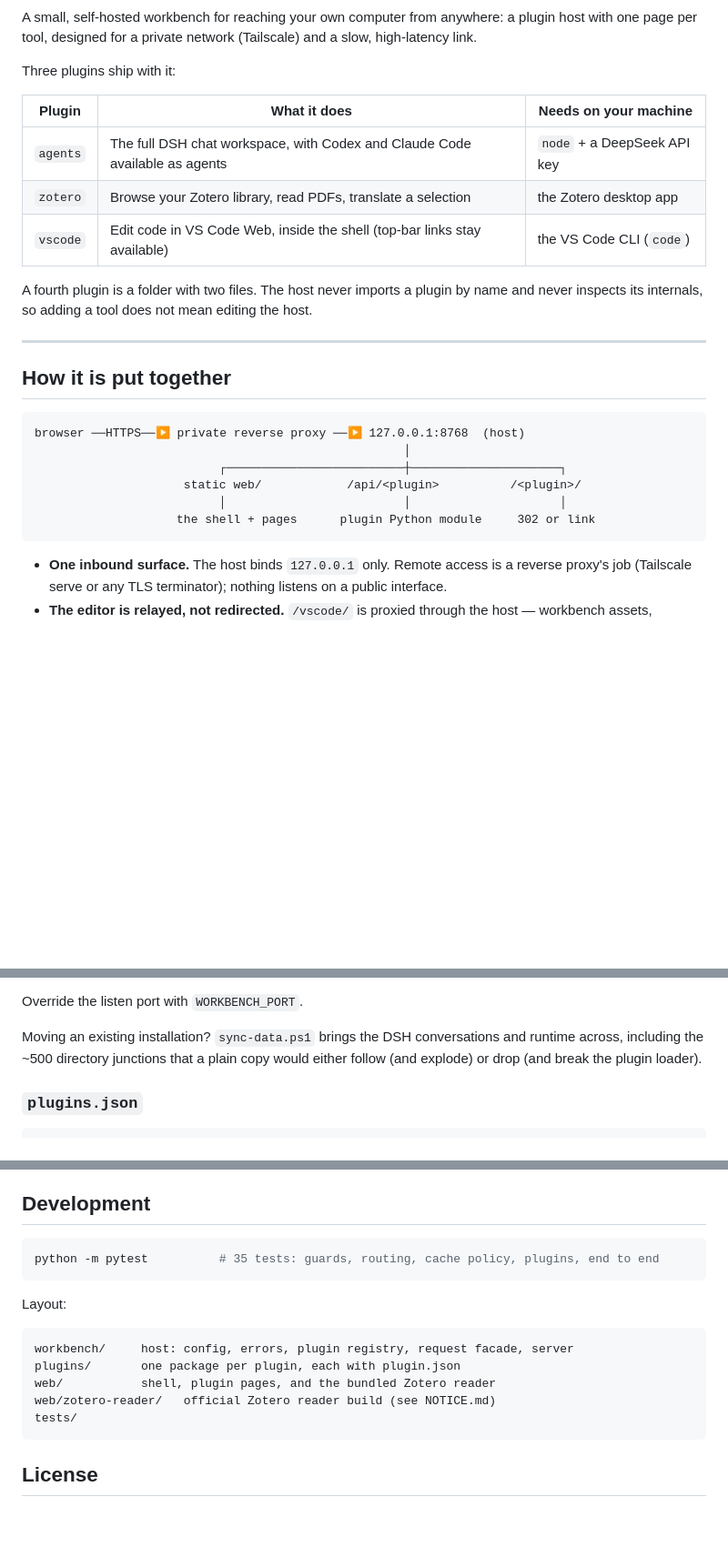
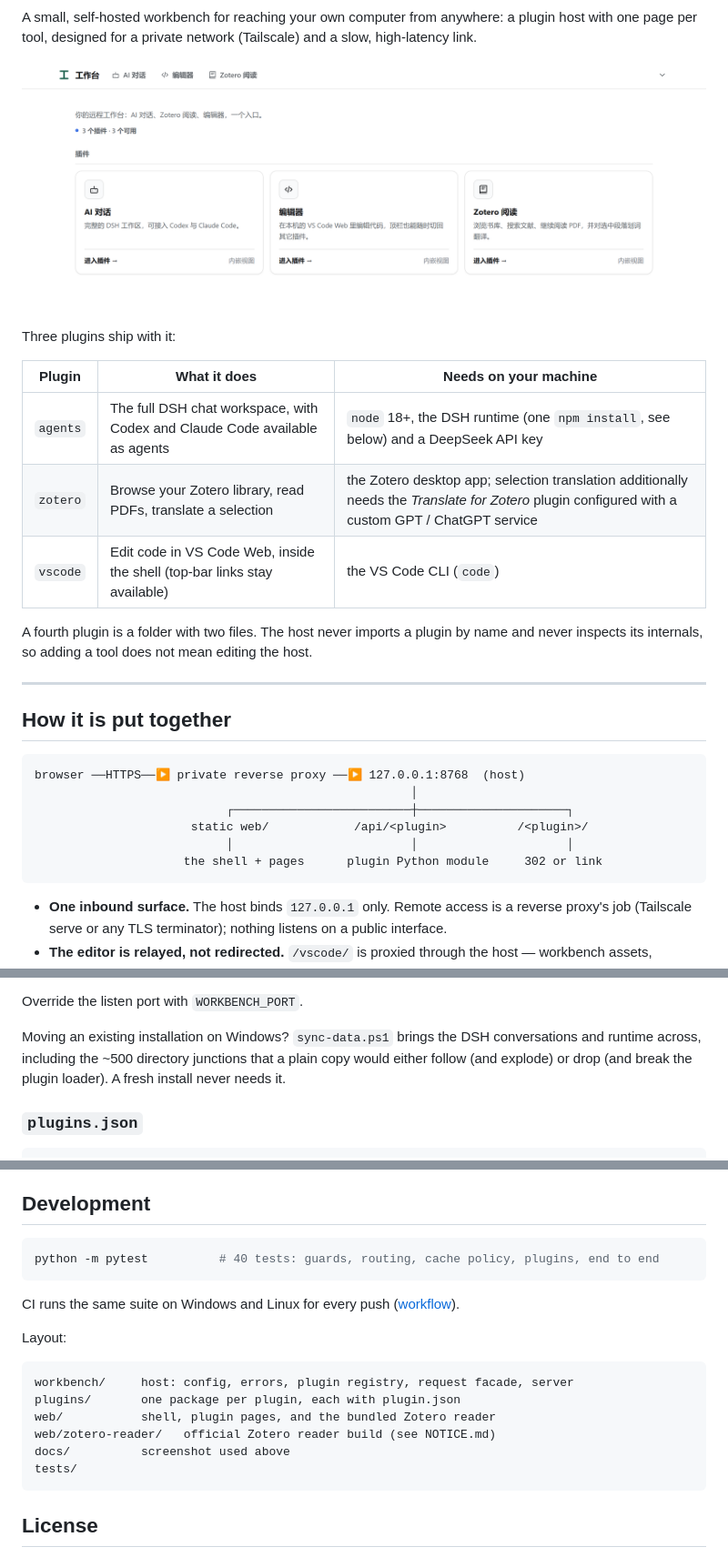
Before and after one commit to Zhang-Zhi-b-o/AgentWorkbench, a Markdown page: README.md, 3 parts joined by grey strips. Shown at 91% size. GitHub-like rendering; pictures changed too: docs/screenshot.png (added); blank space fills up the shorter version.

````diff
--- a/README.md
+++ b/README.md
@@ -6,12 +8,14 @@ A small, self-hosted workbench for reaching your own computer from anywhere: a
 plugin host with one page per tool, designed for a private network (Tailscale)
 and a slow, high-latency link.
 
+![The workbench shell: three plugins, all ready](docs/screenshot.png)
+
 Three plugins ship with it:
 
 | Plugin | What it does | Needs on your machine |
 |---|---|---|
-| `agents` | The full DSH chat workspace, with Codex and Claude Code available as agents | `node` + a DeepSeek API key |
-| `zotero` | Browse your Zotero library, read PDFs, translate a selection | the Zotero desktop app |
+| `agents` | The full DSH chat workspace, with Codex and Claude Code available as agents | `node` 18+, the DSH runtime (one `npm install`, see below) and a DeepSeek API key |
+| `zotero` | Browse your Zotero library, read PDFs, translate a selection | the Zotero desktop app; selection translation additionally needs the *Translate for Zotero* plugin configured with a custom GPT / ChatGPT service |
 | `vscode` | Edit code in VS Code Web, inside the shell (top-bar links stay available) | the VS Code CLI (`code`) |
 
 A fourth plugin is a folder with two files. The host never imports a plugin by
@@ -24,11 +28,11 @@ host.
 
 ```
 browser ──HTTPS──▶ private reverse proxy ──▶ 127.0.0.1:8768  (host)
-                                                    │
-                          ┌─────────────────────────┼─────────────────────┐
-                     static web/            /api/<plugin>          /<plugin>/
-                          │                         │                     │
-                    the shell + pages      plugin Python module     302 or link
+                                                     │
+                           ┌─────────────────────────┼─────────────────────┐
+                      static web/            /api/<plugin>          /<plugin>/
+                           │                         │                     │
+                     the shell + pages      plugin Python module     302 or link
 ```
 
 - **One inbound surface.** The host binds `127.0.0.1` only. Remote access is a
@@ -94,9 +129,10 @@ the platform data directory (`%LOCALAPPDATA%\AgentWorkbench`,
 
 Override the listen port with `WORKBENCH_PORT`.
 
-Moving an existing installation? `sync-data.ps1` brings the DSH conversations and
-runtime across, including the ~500 directory junctions that a plain copy would
-either follow (and explode) or drop (and break the plugin loader).
+Moving an existing installation on Windows? `sync-data.ps1` brings the DSH
+conversations and runtime across, including the ~500 directory junctions that a
+plain copy would either follow (and explode) or drop (and break the plugin
+loader). A fresh install never needs it.
 
 ### `plugins.json`
 
@@ -205,8 +253,11 @@ and the host formats it for the browser.
 ## Development
 
 ```bash
-python -m pytest          # 35 tests: guards, routing, cache policy, plugins, end to end
+python -m pytest          # 40 tests: guards, routing, cache policy, plugins, end to end
 ```
+
+CI runs the same suite on Windows and Linux for every push
+([workflow](.github/workflows/tests.yml)).
 
 Layout:
 
@@ -215,6 +266,7 @@ workbench/     host: config, errors, plugin registry, request facade, server
 plugins/       one package per plugin, each with plugin.json
 web/           shell, plugin pages, and the bundled Zotero reader
 web/zotero-reader/   official Zotero reader build (see NOTICE.md)
+docs/          screenshot used above
 tests/
 ```
 
````
Also changed, not shown: other parts of README.md (+50 -5 lines), README.zh-CN.md (+53 -8 lines).
